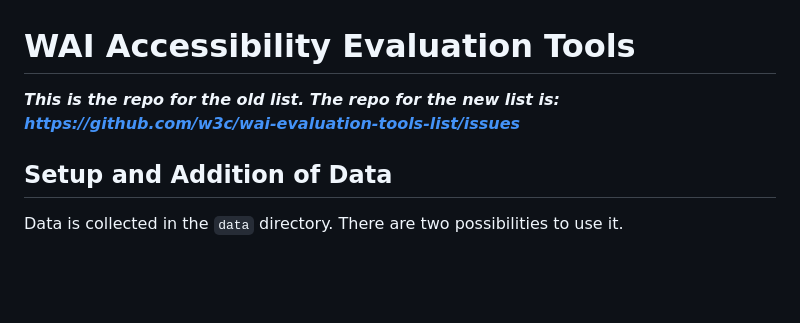
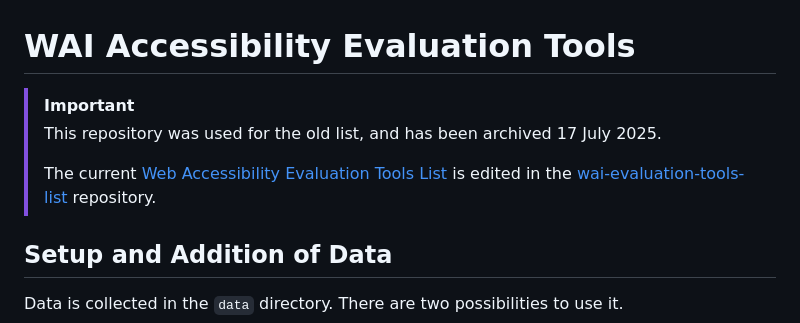
Before and after one commit to w3c/wai-eval-tools, a Markdown page: README.md, the part around the change. GitHub-like rendering; blank space fills up the shorter version.

Commit message:
Archive repository

```diff
--- a/README.md
+++ b/README.md
@@ -1,6 +1,9 @@
 # WAI Accessibility Evaluation Tools
 
-**_This is the repo for the old list. The repo for the new list is: https://github.com/w3c/wai-evaluation-tools-list/issues_**
+> [!IMPORTANT]
+> This repository was used for the old list, and has been archived 17 July 2025.
+>
+> The current [Web Accessibility Evaluation Tools List](https://www.w3.org/WAI/test-evaluate/tools/list/) is edited in the [wai-evaluation-tools-list](https://github.com/w3c/wai-evaluation-tools-list) repository.
 
 ## Setup and Addition of Data
 
```
